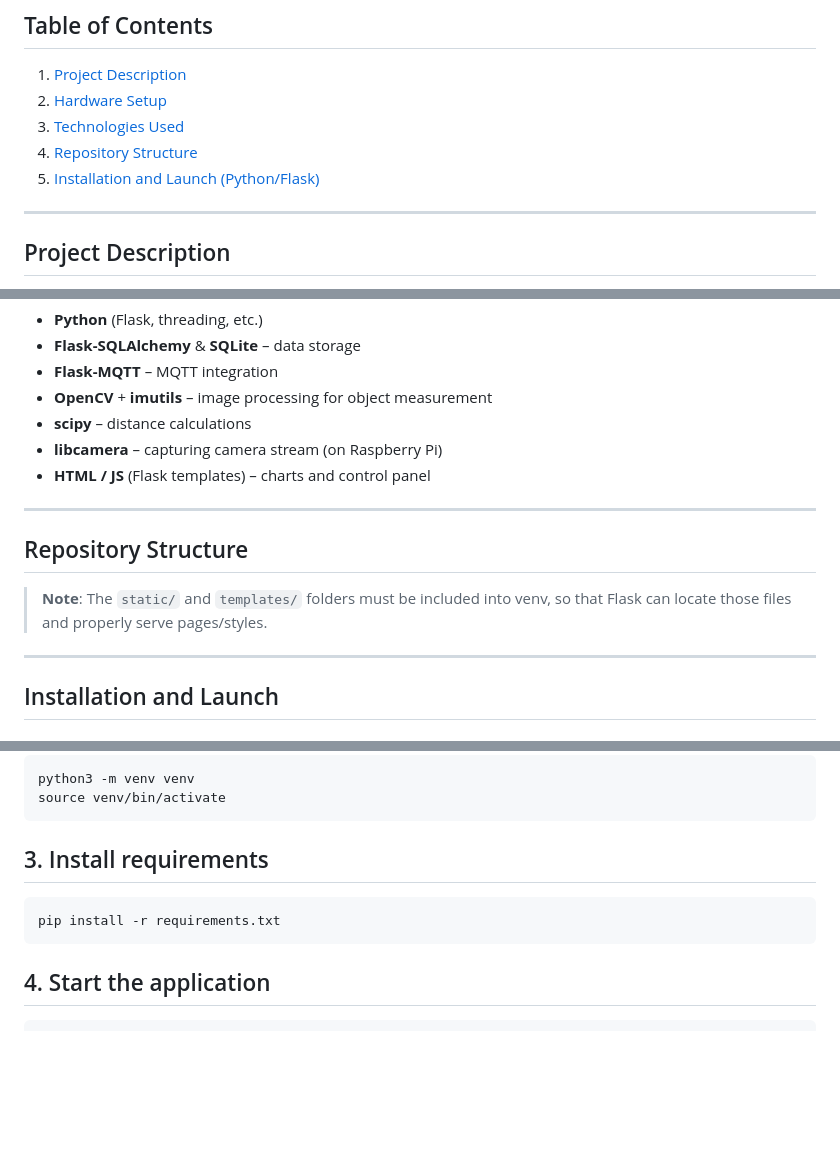
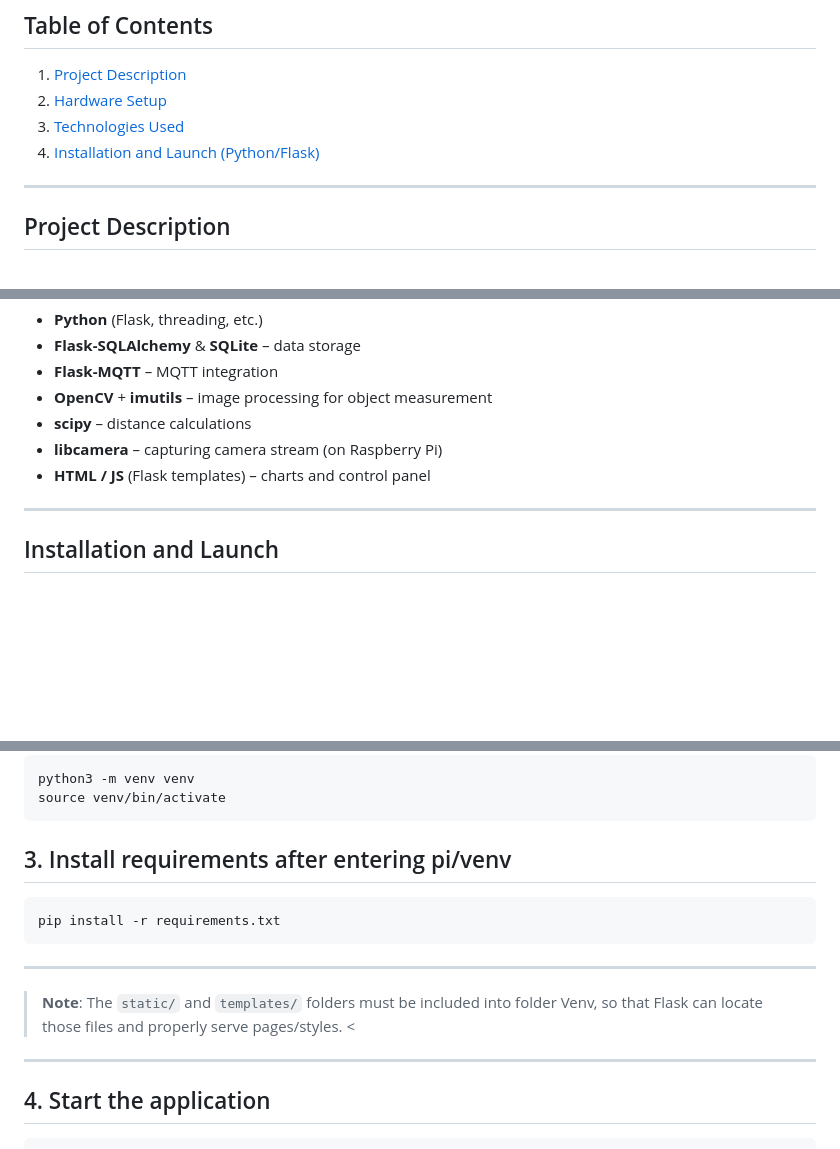
Before and after one commit to privatebugcorp/ConveyorBelt-mqtt, a Markdown page: README.md, 3 parts joined by grey strips. Drawn GitHub-style; blank space fills up the shorter version.

````diff
--- a/README.md
+++ b/README.md
@@ -9,8 +9,7 @@ Additionally, we use a **Raspberry Pi camera** for measuring objects on the conv
 1. [Project Description](#project-description)
 2. [Hardware Setup](#hardware-setup)
 3. [Technologies Used](#technologies-used)
-4. [Repository Structure](#repository-structure)
-5. [Installation and Launch (Python/Flask)](#installation-and-launch-pythonflask)
+4. [Installation and Launch (Python/Flask)](#installation-and-launch-pythonflask)
 
 ---
 
@@ -58,13 +57,6 @@ Now the conveyor belt works on program delays, because the distance sensor does
 
 ---
 
-## Repository Structure
-
-
-> **Note**: The `static/` and `templates/` folders must be included into venv, so that Flask can locate those files and properly serve pages/styles.
-
----
-
 ## Installation and Launch
 
 ## 1.  Clone the repository
@@ -78,10 +70,13 @@ Now the conveyor belt works on program delays, because the distance sensor does
 python3 -m venv venv
 source venv/bin/activate
 ```
-## 3. Install requirements
+## 3. Install requirements after entering pi/venv
    ```bash
 pip install -r requirements.txt
 ```
+---
+> **Note**: The `static/` and `templates/` folders must be included into folder Venv, so that Flask can locate those files and properly serve pages/styles. <
+---
 ## 4. Start the application
    ```bash
 python app.py
````
